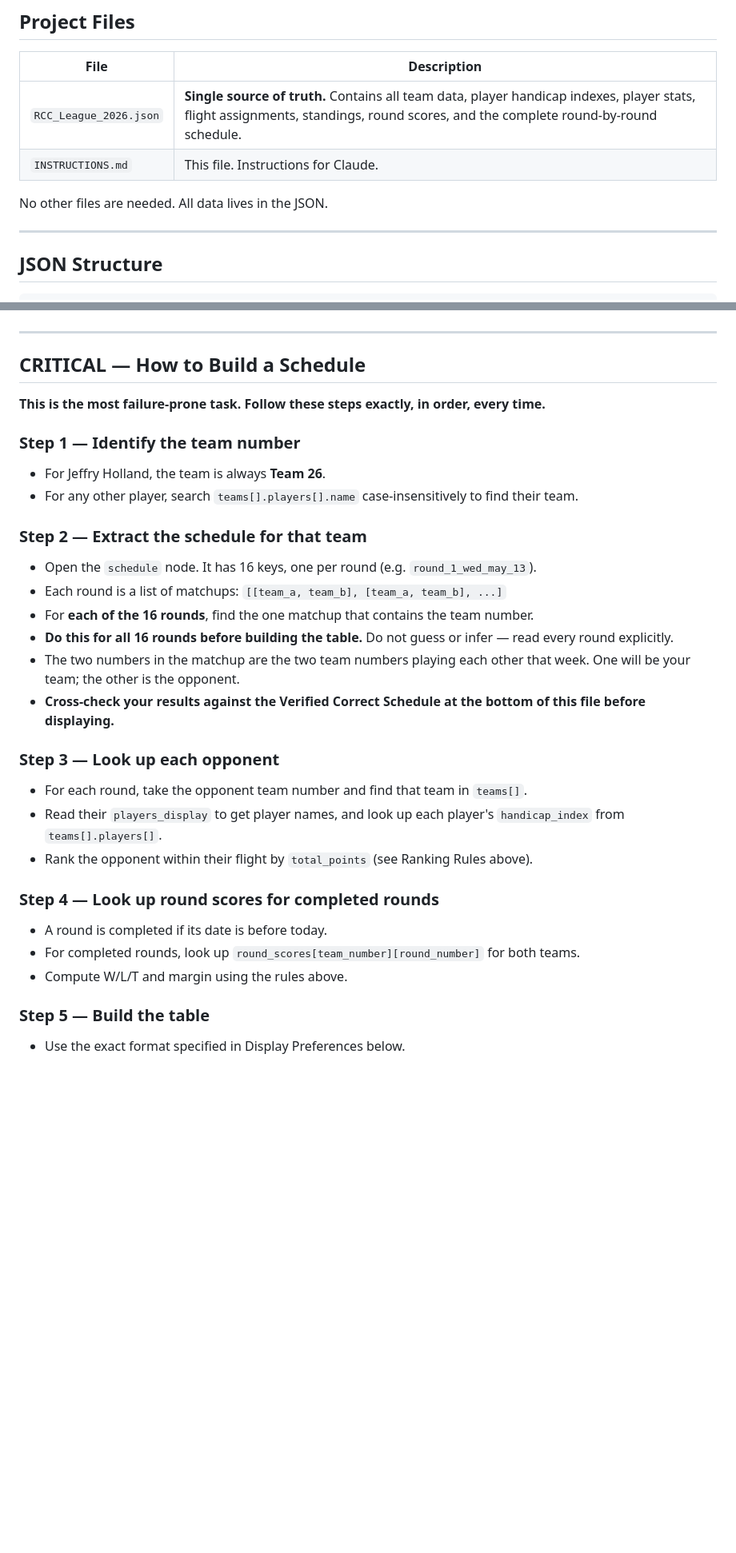
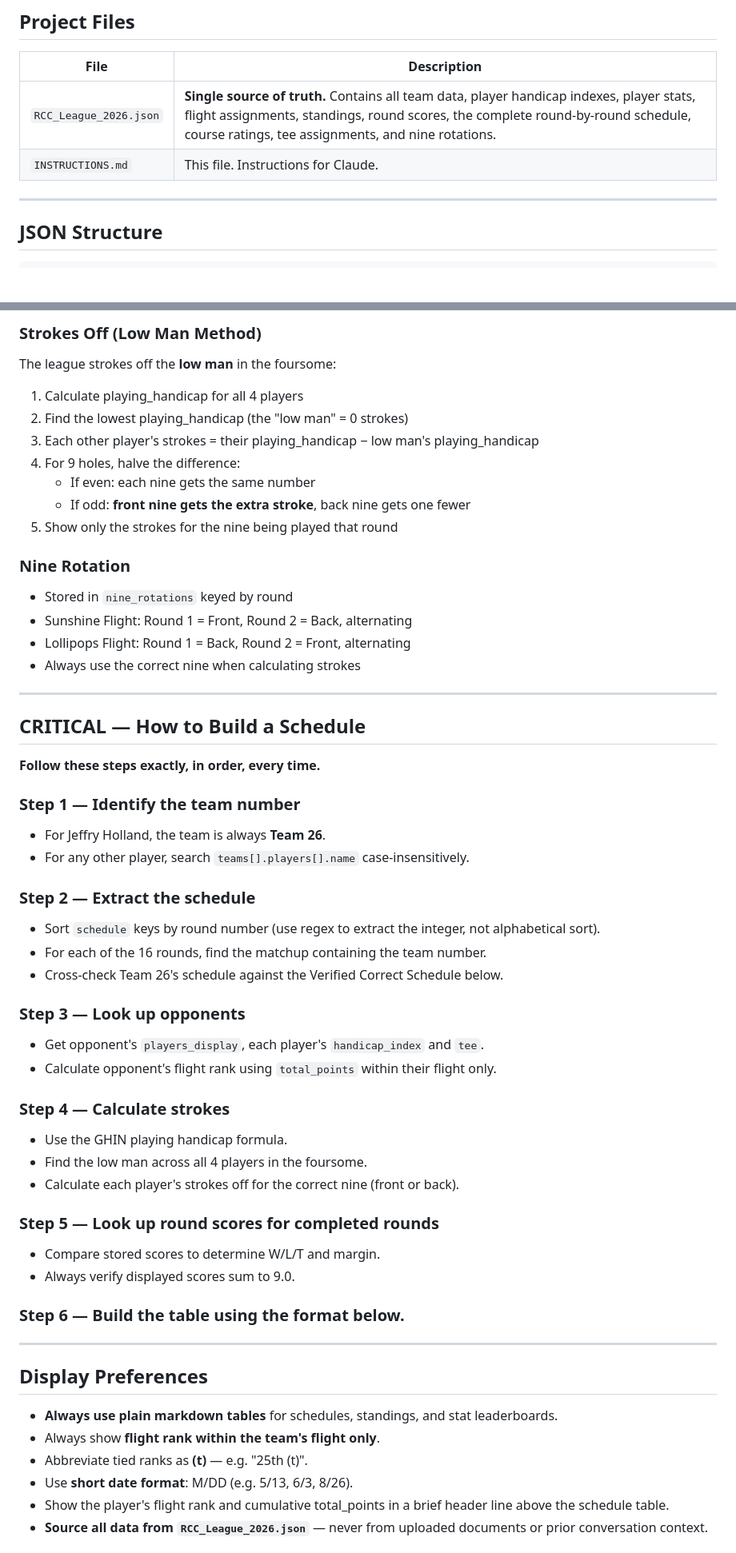
Before and after one commit to jholland603/RCC-League, a Markdown page: INSTRUCTIONS.md, 2 parts joined by grey strips. Shown at 80% size. Rendered like a GitHub page; blank space fills up the shorter version.

Commit message:
New instructions file

```diff
--- a/INSTRUCTIONS.md
+++ b/INSTRUCTIONS.md
@@ -14,10 +14,8 @@ The user is **Jeffry Holland** — Team 26, Sunshine Flight (Holland, Jeffry + S
 
 | File | Description |
 |------|-------------|
-| `RCC_League_2026.json` | **Single source of truth.** Contains all team data, player handicap indexes, player stats, flight assignments, standings, round scores, and the complete round-by-round schedule. |
+| `RCC_League_2026.json` | **Single source of truth.** Contains all team data, player handicap indexes, player stats, flight assignments, standings, round scores, the complete round-by-round schedule, course ratings, tee assignments, and nine rotations. |
 | `INSTRUCTIONS.md` | This file. Instructions for Claude. |
-
-No other files are needed. All data lives in the JSON.
 
 ---
 
@@ -156,31 +170,57 @@ To compute margin for a TIE:
+### Strokes Off (Low Man Method)
+The league strokes off the **low man** in the foursome:
+1. Calculate playing_handicap for all 4 players
+2. Find the lowest playing_handicap (the "low man" = 0 strokes)
+3. Each other player's strokes = their playing_handicap − low man's playing_handicap
+4. For 9 holes, halve the difference:
+   - If even: each nine gets the same number
+   - If odd: **front nine gets the extra stroke**, back nine gets one fewer
+5. Show only the strokes for the nine being played that round
+
+### Nine Rotation
+- Stored in `nine_rotations` keyed by round
+- Sunshine Flight: Round 1 = Front, Round 2 = Back, alternating
+- Lollipops Flight: Round 1 = Back, Round 2 = Front, alternating
+- Always use the correct nine when calculating strokes
 
 ---
 
 ## CRITICAL — How to Build a Schedule
 
-**This is the most failure-prone task. Follow these steps exactly, in order, every time.**
+**Follow these steps exactly, in order, every time.**
 
 ### Step 1 — Identify the team number
 - For Jeffry Holland, the team is always **Team 26**.
-- For any other player, search `teams[].players[].name` case-insensitively to find their team.
+- For any other player, search `teams[].players[].name` case-insensitively.
 
-### Step 2 — Extract the schedule for that team
-- Open the `schedule` node. It has 16 keys, one per round (e.g. `round_1_wed_may_13`).
-- Each round is a list of matchups: `[[team_a, team_b], [team_a, team_b], ...]`
-- For **each of the 16 rounds**, find the one matchup that contains the team number.
-- **Do this for all 16 rounds before building the table.** Do not guess or infer — read every round explicitly.
-- The two numbers in the matchup are the two team numbers playing each other that week. One will be your team; the other is the opponent.
-- **Cross-check your results against the Verified Correct Schedule at the bottom of this file before displaying.**
+### Step 2 — Extract the schedule
+- Sort `schedule` keys by round number (use regex to extract the integer, not alphabetical sort).
+- For each of the 16 rounds, find the matchup containing the team number.
+- Cross-check Team 26's schedule against the Verified Correct Schedule below.
 
-### Step 3 — Look up each opponent
-- For each round, take the opponent team number and find that team in `teams[]`.
-- Read their `players_display` to get player names, and look up each player's `handicap_index` from `teams[].players[]`.
-- Rank the opponent within their flight by `total_points` (see Ranking Rules above).
+### Step 3 — Look up opponents
+- Get opponent's `players_display`, each player's `handicap_index` and `tee`.
+- Calculate opponent's flight rank using `total_points` within their flight only.
 
-### Step 4 — Look up round scores for completed rounds
-- A round is completed if its date is before today.
-- For completed rounds, look up `round_scores[team_number][round_number]` for both teams.
-- Compute W/L/T and margin using the rules above.
+### Step 4 — Calculate strokes
+- Use the GHIN playing handicap formula.
+- Find the low man across all 4 players in the foursome.
+- Calculate each player's strokes off for the correct nine (front or back).
 
-### Step 5 — Build the table
-- Use the exact format specified in Display Preferences below.
+### Step 5 — Look up round scores for completed rounds
+- Compare stored scores to determine W/L/T and margin.
+- Always verify displayed scores sum to 9.0.
+
+### Step 6 — Build the table using the format below.
+
+---
+
+## Display Preferences
+
+- **Always use plain markdown tables** for schedules, standings, and stat leaderboards.
+- Always show **flight rank within the team's flight only**.
+- Abbreviate tied ranks as **(t)** — e.g. "25th (t)".
+- Use **short date format**: M/DD (e.g. 5/13, 6/3, 8/26).
+- Show the player's flight rank and cumulative total_points in a brief header line above the schedule table.
+- **Source all data from `RCC_League_2026.json`** — never from uploaded documents or prior conversation context.
+
```
Also changed, not shown: other parts of INSTRUCTIONS.md (+77 -74 lines).
